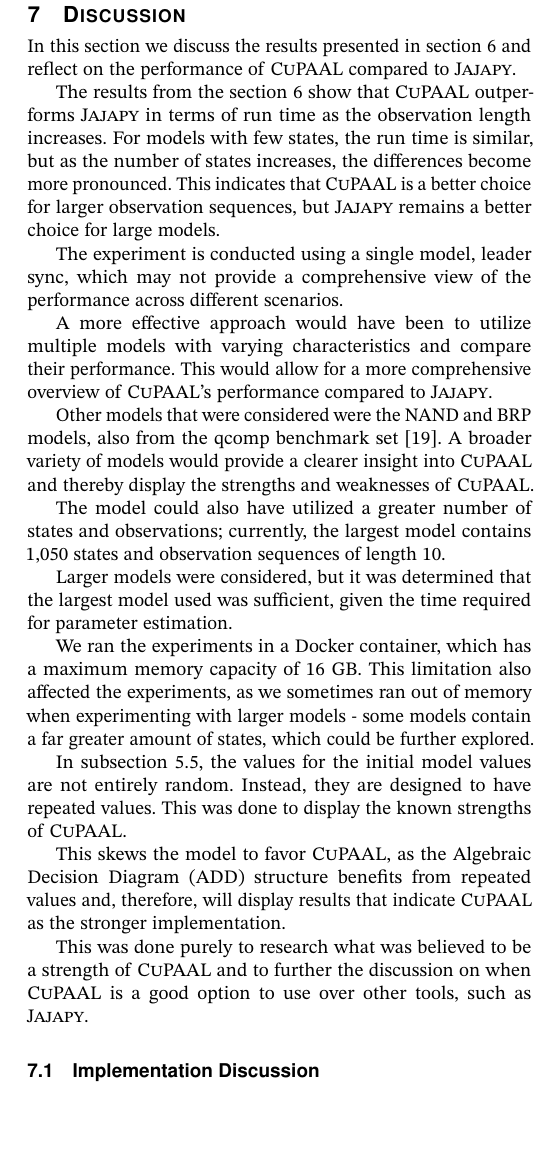
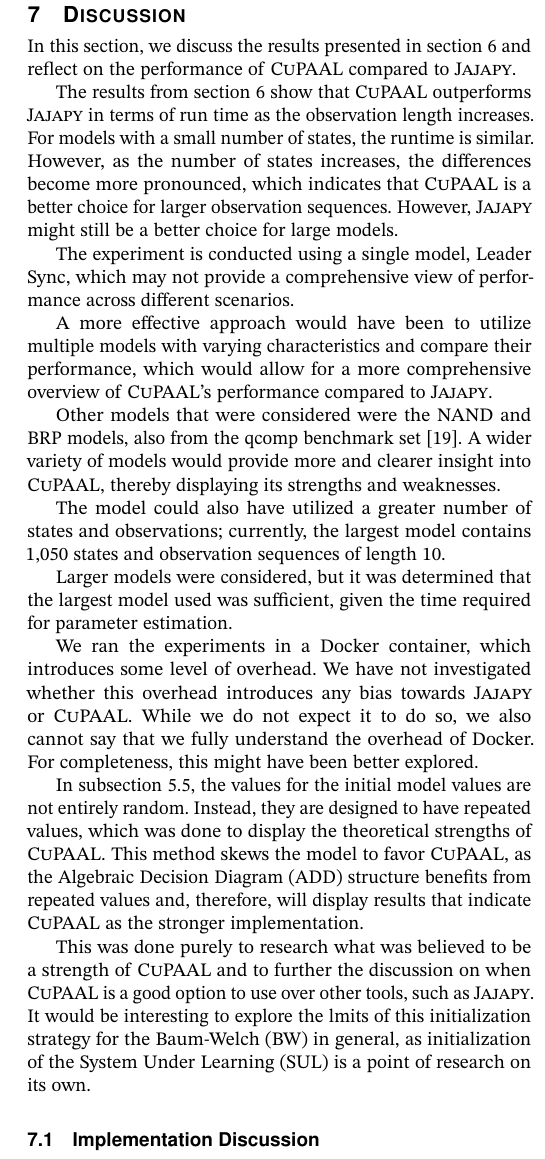
Before and after one commit to AAU-Dat/P10-Thesis, a LaTeX paper (report/src/main.tex, which reads report/src/sections/07-discussion.tex): part of one column of page 13 of 15, cut so that both start at the same text, the shorter picture padded with empty space. Compiled offline with pdfLaTeX; a LaTeX package or settings file that is missing is left out; TikZ figures are drawn from their code, not taken from saved files.

Commit message:
Grammarly and Giovanni corrections

```diff
--- a/report/src/sections/07-discussion.tex
+++ b/report/src/sections/07-discussion.tex
@@ -1,38 +1,34 @@
 \section{Discussion}\label{sec:discussion}
-In this section we discuss the results presented in \autoref{sec:results} and reflect on the performance of \Cupaal\ compared to \Jajapy.
+In this section, we discuss the results presented in \autoref{sec:results} and reflect on the performance of \Cupaal\ compared to \Jajapy.
 
-The results from the \autoref{sec:results} show that \Cupaal\ outperforms \Jajapy\ in terms of run time as the observation length increases.
-For models with few states, the run time is similar, but as the number of states increases, the differences become more pronounced.
-This indicates that \Cupaal\ is a better choice for larger observation sequences, but \Jajapy\ remains a better choice for large models.
+The results from \autoref{sec:results} show that \Cupaal\ outperforms \Jajapy\ in terms of run time as the observation length increases.
+For models with a small number of states, the runtime is similar.
+However, as the number of states increases, the differences become more pronounced, which indicates that \Cupaal\ is a better choice for larger observation sequences. However, \Jajapy\ might still be a better choice for large models.
 
-The experiment is conducted using a single model, leader sync, which may not provide a comprehensive view of the performance across different scenarios.
+The experiment is conducted using a single model, Leader Sync, which may not provide a comprehensive view of performance across different scenarios.
 
-A more effective approach would have been to utilize multiple models with varying characteristics and compare their performance.
-This would allow for a more comprehensive overview of \Cupaal 's performance compared to \Jajapy.
+A more effective approach would have been to utilize multiple models with varying characteristics and compare their performance, which would allow for a more comprehensive overview of \Cupaal's performance compared to \Jajapy.
 
 Other models that were considered were the NAND and BRP models, also from the qcomp benchmark set~\cite{hartmanns2019quantitative}.
-A broader variety of models would provide a clearer insight into \Cupaal\ and thereby display the strengths and weaknesses of \Cupaal.
+A wider variety of models would provide more and clearer insight into \Cupaal, thereby displaying its strengths and weaknesses.
 
 The model could also have utilized a greater number of states and observations; currently, the largest model contains 1,050 states and observation sequences of length 10.
 
 Larger models were considered, but it was determined that the largest model used was sufficient, given the time required for parameter estimation.
 
-We ran the experiments in a Docker container, which has a maximum memory capacity of 16 GB. This limitation also affected the experiments, as we sometimes ran out of memory when experimenting with larger models - some models contain a far greater amount of states, which could be further explored.
+We ran the experiments in a Docker container, which introduces some level of overhead.
+We have not investigated whether this overhead introduces any bias towards \Jajapy\ or \Cupaal.
+While we do not expect it to do so, we also cannot say that we fully understand the overhead of Docker.
+For completeness, this might have been better explored.
 
-In \autoref{sec:exp_extra_scalability}, the values for the initial model values are not entirely random. Instead, they are designed to have repeated values.
-This was done to display the known strengths of \Cupaal.
-
-This skews the model to favor \Cupaal, as the \gls{add} structure benefits from repeated values and, therefore, will display results that indicate \Cupaal\ as the stronger implementation.
+In \autoref{sec:exp_extra_scalability}, the values for the initial model values are not entirely random. Instead, they are designed to have repeated values, which was done to display the theoretical strengths of \Cupaal.
+This method skews the model to favor \Cupaal, as the \gls{add} structure benefits from repeated values and, therefore, will display results that indicate \Cupaal\ as the stronger implementation.
 
 This was done purely to research what was believed to be a strength of \Cupaal\ and to further the discussion on when \Cupaal\ is a good option to use over other tools, such as \Jajapy.
+It would be interesting to explore the lmits of this initialization strategy for the \gls{bw} in general, as initialization of the \gls{sul} is a point of research on its own.
 
-% Intro to discussion
-% Discussion of the results in section 6.
-% We only use a single model, we should have used multiple models, and then compared them.
-% Mini experiment three, some values are made less random, and instead have repeated values. - Is this a problem?
-% Size of models
 
-\subsection{Implementation Discussion} \label{subsec:implementation_discussion}
+\subsection{Implementation Discussion}\label{subsec:implementation_discussion}
 \Cupaal\ displays clear benefits when working with repeated values, but in general, it struggles to compete with \Jajapy.
 
 Previous work indicated that \Cupaal\ overall was a stronger implementation, but with an entirely symbolic implementation, some potential bottlenecks have been discovered.
```
